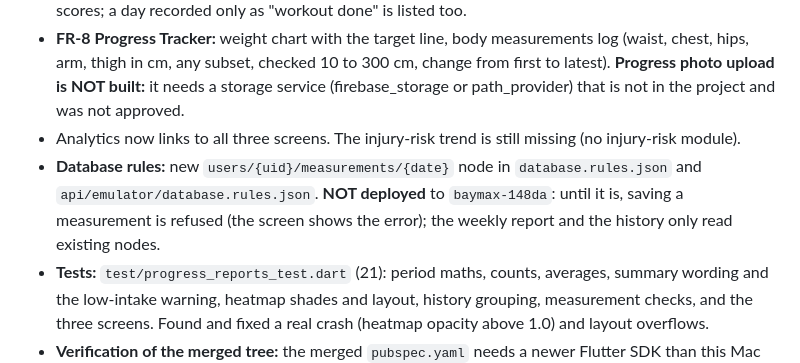
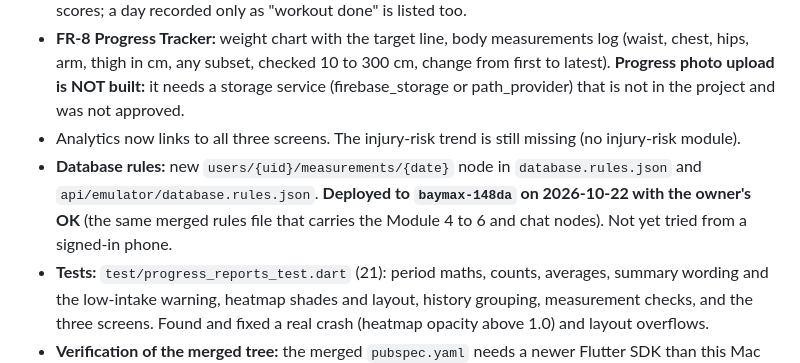
Before and after one commit to laibaAttique/Baymax-implementation, a Markdown page: app/PROGRESS.md, the part around the change. Rendered like a GitHub page.

Commit message:
Record the measurements rule deployment
Co-Authored-By: Claude Sonnet 5.5 <noreply@anthropic.com>

```diff
--- a/app/PROGRESS.md
+++ b/app/PROGRESS.md
@@ -38,7 +38,7 @@ Requested: complete the remaining Module 17 parts. Built in `Baymax-implementati
 - **FR-9 Workout History:** 12-week calendar heatmap (Monday first, five shades by minutes, future days empty, tap a day to see only it) and one card per workout day with its exercises, reps, minutes and form scores; a day recorded only as "workout done" is listed too.
 - **FR-8 Progress Tracker:** weight chart with the target line, body measurements log (waist, chest, hips, arm, thigh in cm, any subset, checked 10 to 300 cm, change from first to latest). **Progress photo upload is NOT built:** it needs a storage service (firebase_storage or path_provider) that is not in the project and was not approved.
 - Analytics now links to all three screens. The injury-risk trend is still missing (no injury-risk module).
-- **Database rules:** new `users/{uid}/measurements/{date}` node in `database.rules.json` and `api/emulator/database.rules.json`. **NOT deployed** to `baymax-148da`: until it is, saving a measurement is refused (the screen shows the error); the weekly report and the history only read existing nodes.
+- **Database rules:** new `users/{uid}/measurements/{date}` node in `database.rules.json` and `api/emulator/database.rules.json`. **Deployed to `baymax-148da` on 2026-10-22 with the owner's OK** (the same merged rules file that carries the Module 4 to 6 and chat nodes). Not yet tried from a signed-in phone.
 - **Tests:** `test/progress_reports_test.dart` (21): period maths, counts, averages, summary wording and the low-intake warning, heatmap shades and layout, history grouping, measurement checks, and the three screens. Found and fixed a real crash (heatmap opacity above 1.0) and layout overflows.
 - **Verification of the merged tree:** the merged `pubspec.yaml` needs a newer Flutter SDK than this Mac has (camera 0.12.1 and speech_to_text 7.5.0 need Dart 3.12). In a temp copy with those two relaxed (camera ^0.11.2, speech_to_text ^7.4.0) and the sibling `backend/dialogflow` folder present, the whole merged suite passes: 1,055 tests, 7 skipped (the dictionary-dependent ones, because the repo carries a placeholder dictionary). Not run on a phone.
 
```
